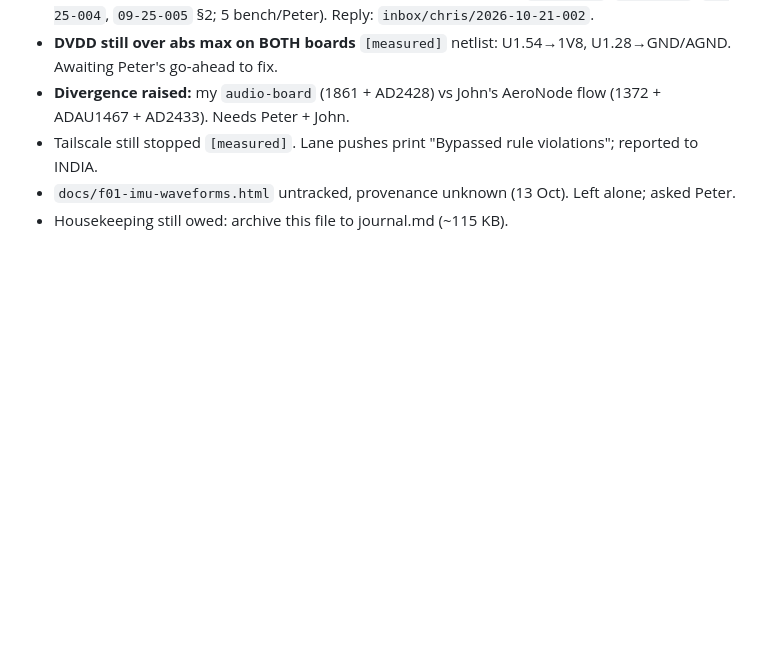
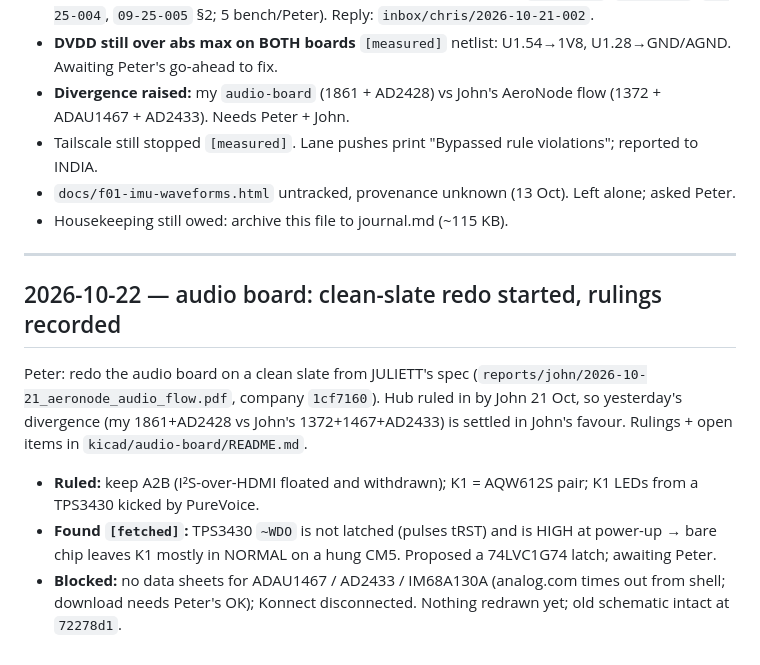
Before and after one commit to pb-aero/lima, a Markdown page: .agent/status.md, the part around the change. Drawn GitHub-style; blank space fills up the shorter version.

Commit message:
[LIMA] audio board: clean-slate redo from JULIETT's spec - rulings + TPS3430 latch finding, per Peter
Co-Authored-By: Claude Opus 5.5 <noreply@anthropic.com>

```diff
--- a/.agent/status.md
+++ b/.agent/status.md
@@ -1700,3 +1700,16 @@ Housekeeping: this file is ~112 KB against the template's "few KB" — archive t
 - Tailscale still stopped `[measured]`. Lane pushes print "Bypassed rule violations"; reported to INDIA.
 - `docs/f01-imu-waveforms.html` untracked, provenance unknown (13 Oct). Left alone; asked Peter.
 - Housekeeping still owed: archive this file to journal.md (~115 KB).
+
+---
+
+## 2026-10-22 — audio board: clean-slate redo started, rulings recorded
+
+Peter: redo the audio board on a clean slate from JULIETT's spec (`reports/john/2026-10-21_aeronode_audio_flow.pdf`,
+company `1cf7160`). Hub ruled in by John 21 Oct, so yesterday's divergence (my 1861+AD2428 vs John's
+1372+1467+AD2433) is settled in John's favour. Rulings + open items in `kicad/audio-board/README.md`.
+- **Ruled:** keep A2B (I²S-over-HDMI floated and withdrawn); K1 = AQW612S pair; K1 LEDs from a TPS3430 kicked by PureVoice.
+- **Found `[fetched]`:** TPS3430 `~WDO` is not latched (pulses tRST) and is HIGH at power-up → bare chip leaves
+  K1 mostly in NORMAL on a hung CM5. Proposed a 74LVC1G74 latch; awaiting Peter.
+- **Blocked:** no data sheets for ADAU1467 / AD2433 / IM68A130A (analog.com times out from shell; download needs
+  Peter's OK); Konnect disconnected. Nothing redrawn yet; old schematic intact at `72278d1`.
```
Also changed, not shown: kicad/audio-board/README.md (added, +67 -0 lines).
